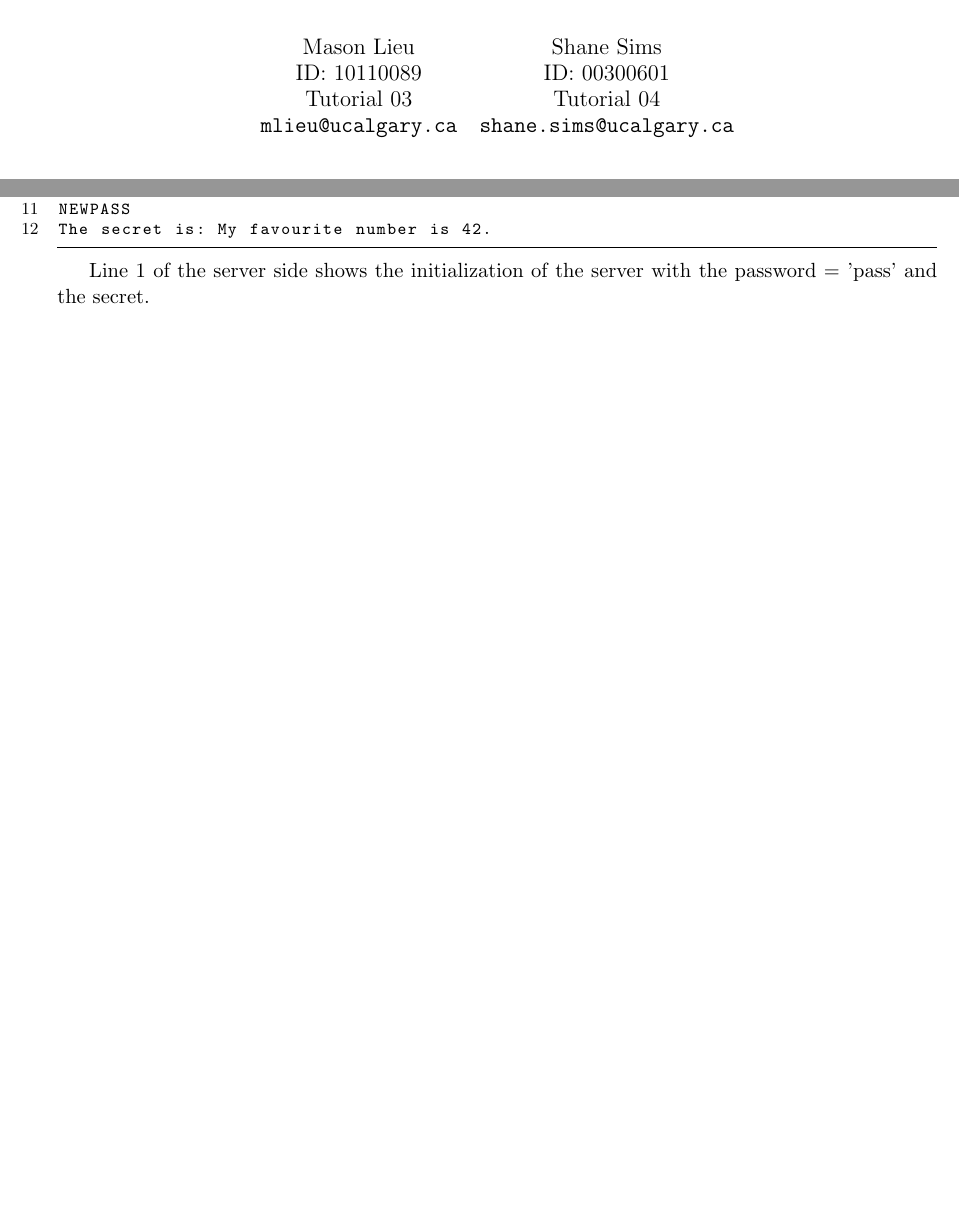
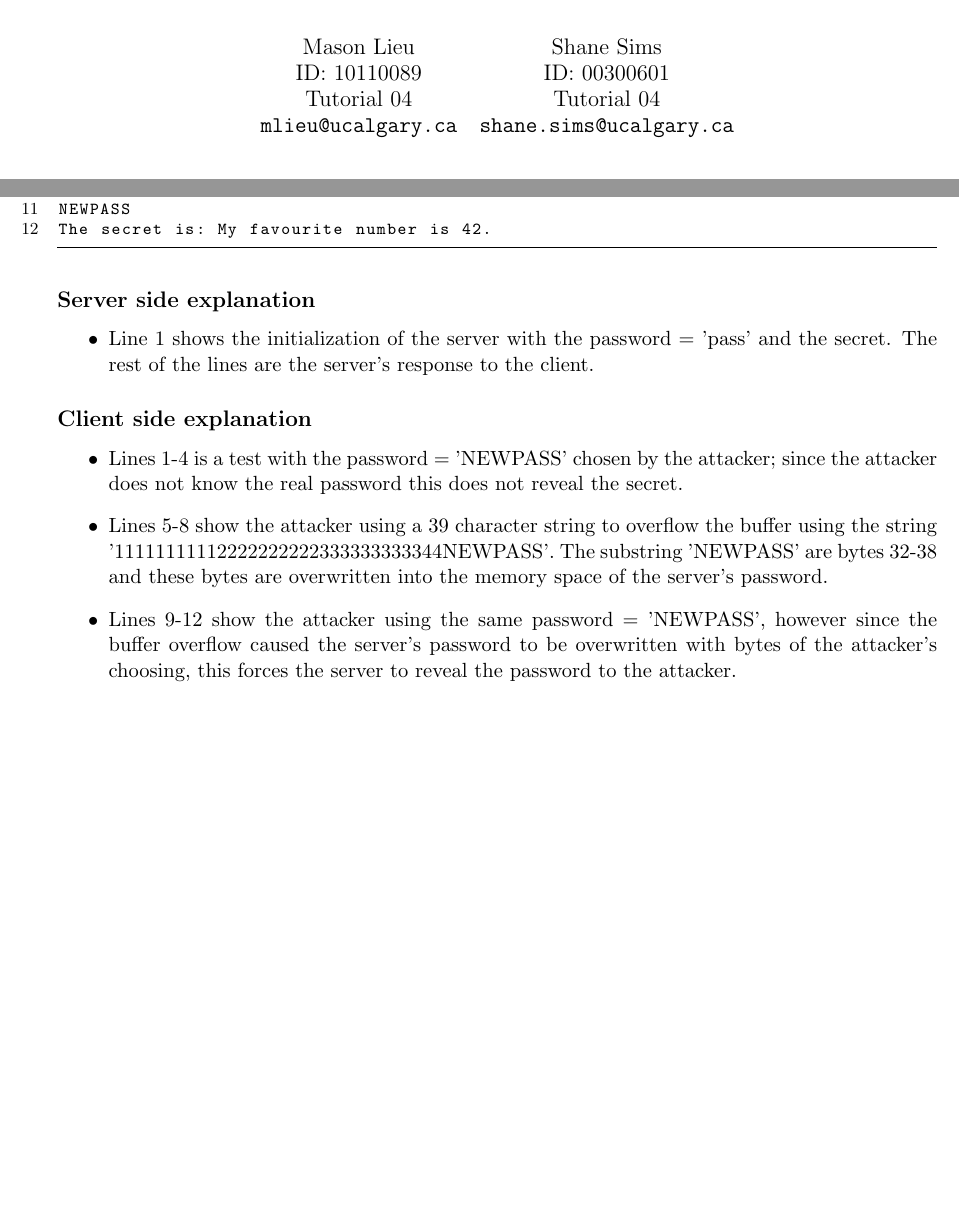
Before and after one commit to sdv4/Network-Security, a LaTeX document (A1/writeup/readme.tex): two parts of pages 1 and 2 of 2, joined at a grey line, cut so that both start at the same text, the shorter picture padded with empty space. Compiled offline with pdfLaTeX.

Commit message:
completed sample exploit

```diff
--- a/A1/writeup/readme.tex
+++ b/A1/writeup/readme.tex
@@ -21,7 +21,7 @@
 \begin{tabular}{c c}
 Mason Lieu & Shane Sims\tabularnewline
 ID: 10110089 & ID: 00300601\tabularnewline
-Tutorial 03 & Tutorial 04 \tabularnewline
+Tutorial 04 & Tutorial 04 \tabularnewline
 \url{mlieu@ucalgary.ca} & \url{shane.sims@ucalgary.ca}
 \end{tabular}}
 \date{}
@@ -67,7 +67,17 @@ NEWPASS
 The secret is: My favourite number is 42.
 \end{lstlisting}
 
-Line 1 of the server side shows the initialization of the server with the password = 'pass' and the secret.
+\subsection*{Server side explanation}
+\begin{itemize}
+\item Line 1 shows the initialization of the server with the password = 'pass' and the secret. The rest of the lines are the server's response to the client.
+\end{itemize}
+
+\subsection*{Client side explanation}
+\begin{itemize}
+\item Lines 1-4 is a test with the password = 'NEWPASS' chosen by the attacker; since the attacker does not know the real password this does not reveal the secret.
+\item Lines 5-8 show the attacker using a 39 character string to overflow the buffer using the string '11111111112222222222333333333344NEWPASS'. The substring 'NEWPASS' are bytes 32-38 and these bytes are overwritten into the memory space of the server's password.
+\item Lines 9-12 show the attacker using the same password = 'NEWPASS', however since the buffer overflow caused the server's password to be overwritten with bytes of the attacker's choosing, this forces the server to reveal the password to the attacker.
+\end{itemize}
 
 
 \end{document}
```
Also changed, not shown: A1/writeup/readme.pdf, 2 other files.
